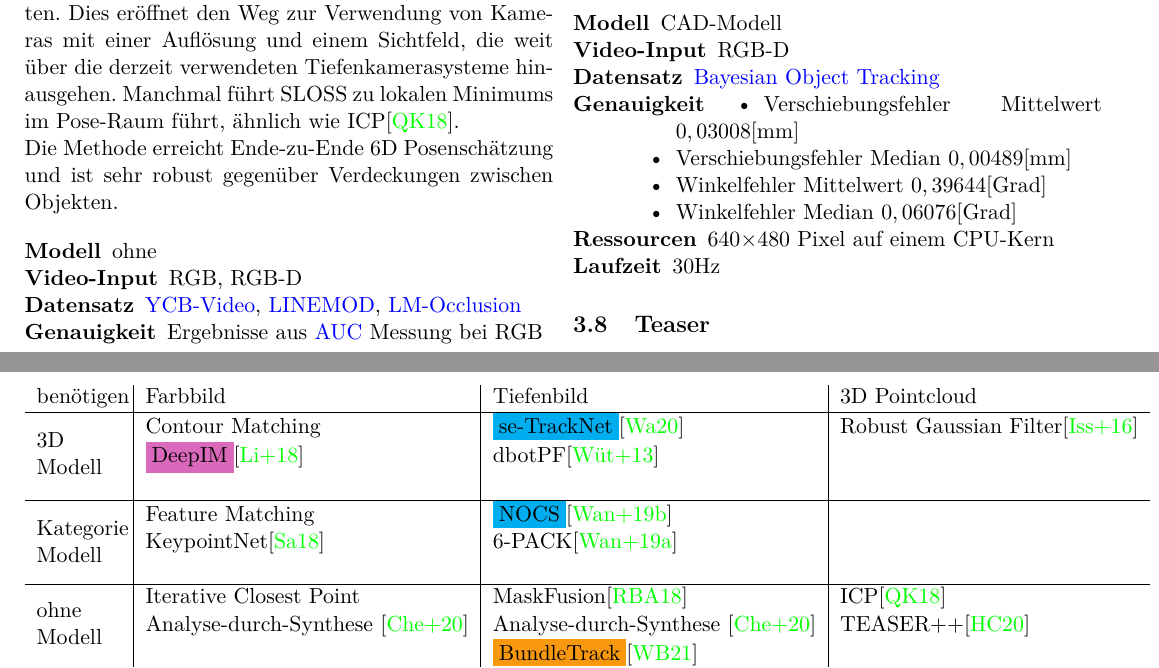
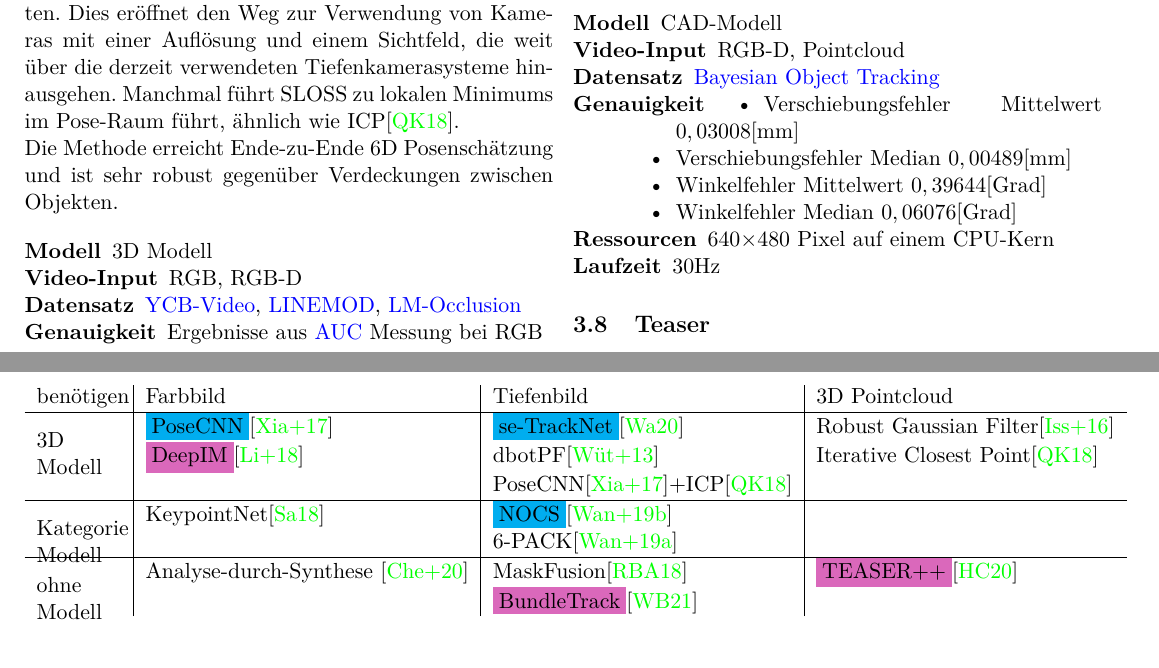
Before and after one commit to wieerwill/Objektposenschaetzung, a LaTeX document (Proseminar.tex): two parts of pages 4 and 8 of 11, joined at a grey line, cut so that both start at the same text. Compiled offline with pdfLaTeX.

Commit message:
update sota table

```diff
--- a/Proseminar.tex
+++ b/Proseminar.tex
@@ -309,7 +309,7 @@
 
     Die Methode erreicht Ende-zu-Ende 6D Posenschätzung und ist sehr robust gegenüber Verdeckungen zwischen Objekten.
     \begin{description*}
-        \item[Modell] ohne
+        \item[Modell] 3D Modell
         \item[Video-Input] RGB, RGB-D
         \item[Datensatz] \Gls{ycb}, \Gls{Linemod}, \Gls{Occlusion}
         \item[Genauigkeit] Ergebnisse aus \Gls{AUC} Messung bei RGB
@@ -340,7 +340,7 @@
 
     \begin{description*}
         \item[Modell] CAD-Modell
-        \item[Video-Input] RGB-D
+        \item[Video-Input] RGB-D, Pointcloud
         \item[Datensatz] \Gls{bot}
         \item[Genauigkeit]
         \begin{itemize*}
@@ -493,16 +493,13 @@
     \centering
     \begin{tabular}{p{1.5cm}|l|l|l}
         benötigen                             & Farbbild                                          & Tiefenbild                                             & 3D Pointcloud                               \\\hline
-        \multirow{3}{1.5cm}{3D Modell}        & Contour Matching                                  & \colorbox{Cyan}{se-TrackNet}\cite{se-TrackNet}         & Robust Gaussian Filter\cite{GaussianFilter} \\
-                                              & \colorbox{Thistle}{DeepIM}\cite{Deepim}           & dbotPF\cite{dbotPF}                                    &                                             \\
-                                              &                                                   &                                                        &                                             \\\hline
-        \multirow{3}{1.5cm}{Kategorie Modell} & Feature Matching                                  & \colorbox{Cyan}{NOCS}\cite{NormalizedObjectCoordiante} &                                             \\
-                                              & KeypointNet\cite{KeypointNet}                     & 6-PACK\cite{6pack}                                     &                                             \\
-                                              &                                                   &                                                        &                                             \\\hline
-        \multirow{3}{1.5cm}{ohne Modell}      & Iterative Closest Point                           & MaskFusion\cite{MaskFusion}                            & ICP\cite{ICP}                               \\
-                                              & Analyse-durch-Synthese \cite{CategoryLevelObject} & Analyse-durch-Synthese \cite{CategoryLevelObject}      & TEASER++\cite{Teaser++}                     \\
-                                              &                                                   & \colorbox{YellowOrange}{BundleTrack}\cite{BundleTrack} &                                             \\
-                                              & PoseCNN\cite{PoseCNN}                             & PoseCNN\cite{PoseCNN}+ICP\cite{ICP}                    &                                             \\
+        \multirow{3}{1.5cm}{3D Modell}        & \colorbox{Cyan}{PoseCNN}\cite{PoseCNN}            & \colorbox{Cyan}{se-TrackNet}\cite{se-TrackNet}         & Robust Gaussian Filter\cite{GaussianFilter} \\
+                                              & \colorbox{Thistle}{DeepIM}\cite{Deepim}           & dbotPF\cite{dbotPF}                                    & Iterative Closest Point\cite{ICP}           \\
+                                              &                                                   & PoseCNN\cite{PoseCNN}+ICP\cite{ICP}                    &                                             \\\hline
+        \multirow{3}{1.5cm}{Kategorie Modell} & KeypointNet\cite{KeypointNet}                     & \colorbox{Cyan}{NOCS}\cite{NormalizedObjectCoordiante} &                                             \\
+                                              &                                                   & 6-PACK\cite{6pack}                                     &                                             \\\hline
+        \multirow{3}{1.5cm}{ohne Modell}      & Analyse-durch-Synthese \cite{CategoryLevelObject} & MaskFusion\cite{MaskFusion}                            & \colorbox{Thistle}{TEASER++}\cite{Teaser++} \\
+                                              &                                                   & \colorbox{Thistle}{BundleTrack}\cite{BundleTrack}      &                                             \\
     \end{tabular}
     \caption{Übersicht unterschiedlicher Verfahren unterscheidbar nach \colorbox{White}{\Gls{knn}}, \colorbox{Thistle}{\Gls{dnn}},\colorbox{YellowOrange}{\Gls{rnn}}, \colorbox{Cyan}{\Gls{cnn}} und \colorbox{OliveGreen}{\Gls{gnn}} }
     \label{ubersicht}
```
Also changed, not shown: Proseminar.pdf, Proseminar.tex (4 more changed lines).
